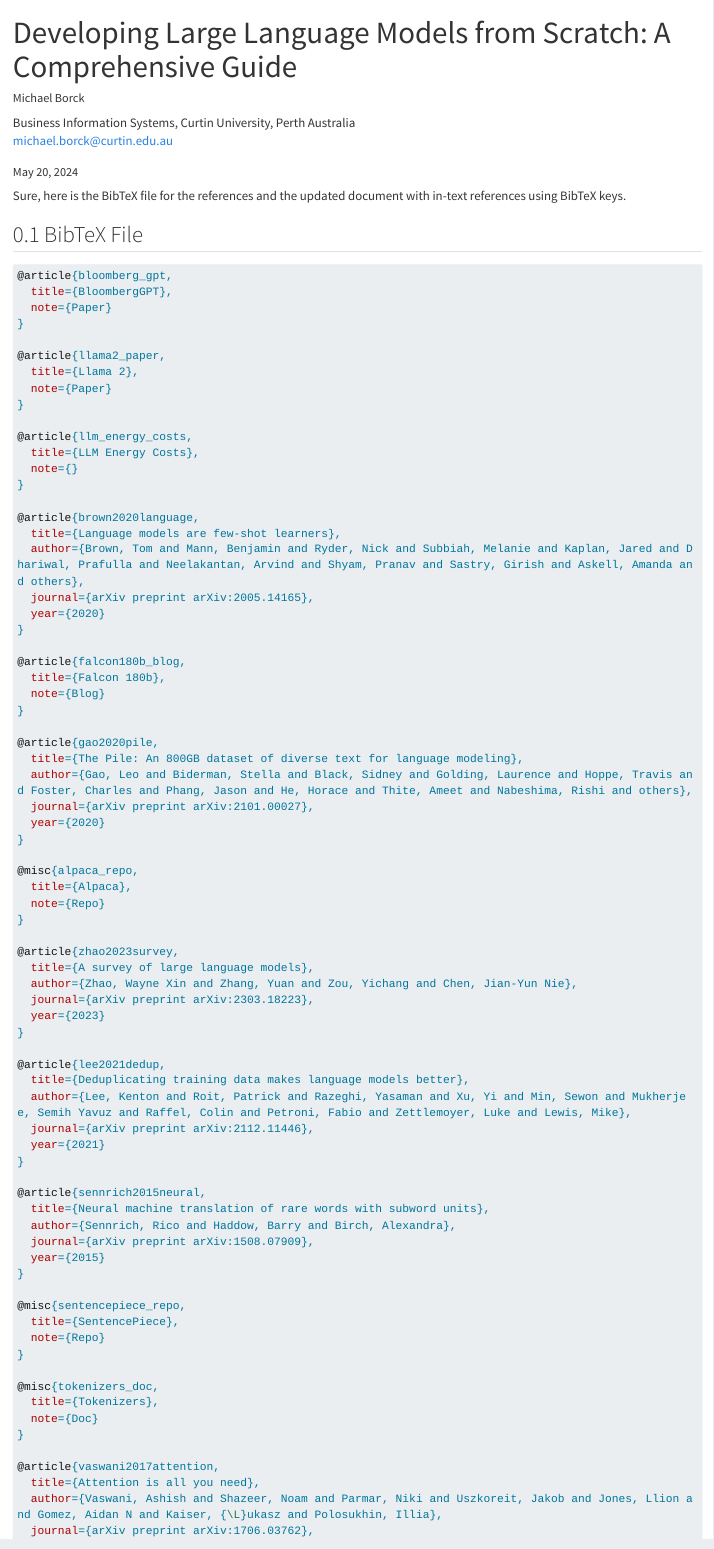
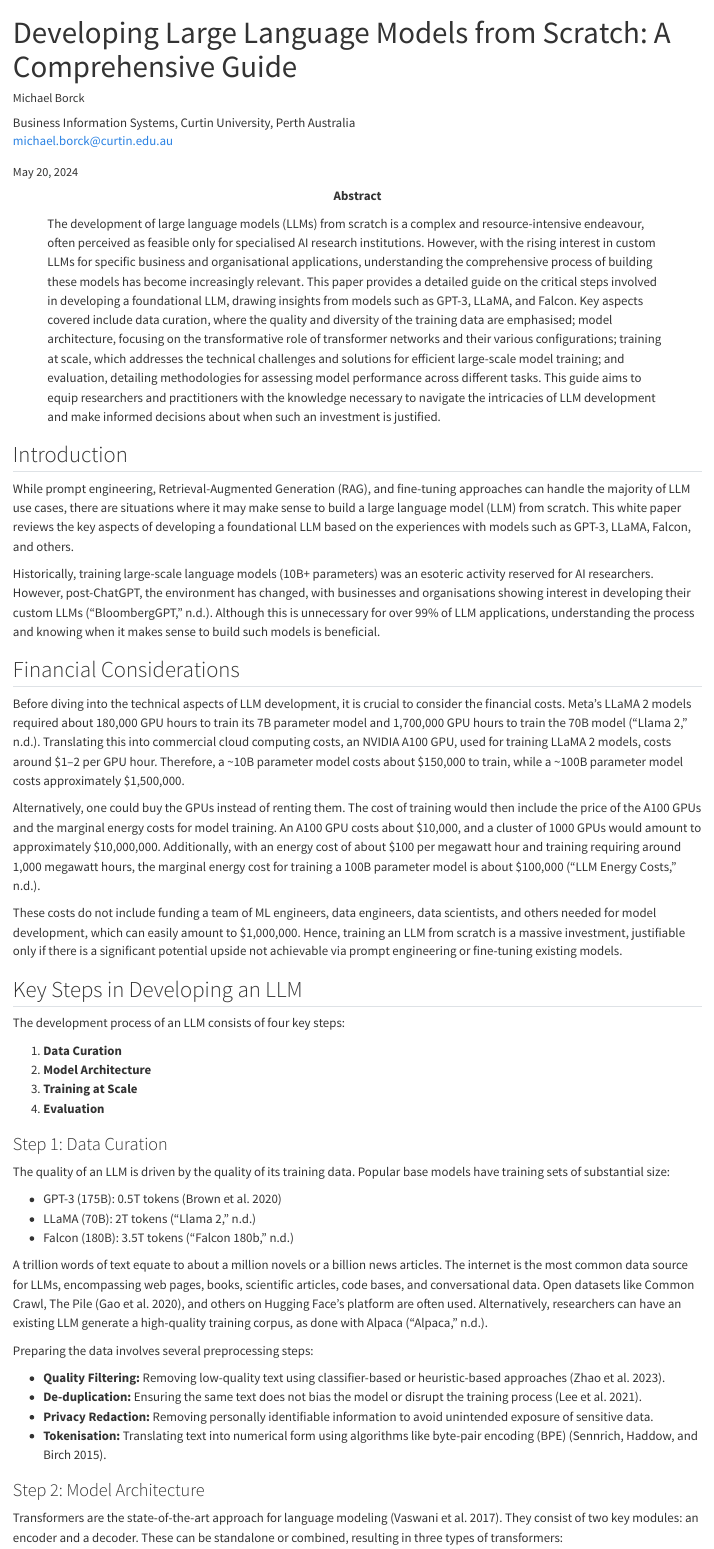
Before and after one commit to BARG-Curtin-University/llm-development-guide, a Quarto document (index.qmd): the page in a window 1100 px wide, from its top. Rendered offline with R 4.5, knitr and Pandoc in place of Quarto, with nearby package versions; long lines of code are wrapped.

Commit message:
added references

````diff
--- a/index.qmd
+++ b/index.qmd
@@ -13,9 +13,21 @@
       - Software
       - Visualisation
 keywords:
+  - Large Language Models (LLMs)
+  - Data Curation
+  - Model Architecture
+  - Training Techniques
+  - Evaluation Methods
 abstract: |
+  The development of large language models (LLMs) from scratch is a complex and resource-intensive endeavour, often perceived as feasible only for specialised AI research institutions. However, with the rising interest in custom LLMs for specific business and organisational applications, understanding the comprehensive process of building these models has become increasingly relevant. This paper provides a detailed guide on the critical steps involved in developing a foundational LLM, drawing insights from models such as GPT-3, LLaMA, and Falcon. Key aspects covered include data curation, where the quality and diversity of the training data are emphasised; model architecture, focusing on the transformative role of transformer networks and their various configurations; training at scale, which addresses the technical challenges and solutions for efficient large-scale model training; and evaluation, detailing methodologies for assessing model performance across different tasks. This guide aims to equip researchers and practitioners with the knowledge necessary to navigate the intricacies of LLM development and make informed decisions about when such an investment is justified.
 plain-language-summary: |
+  This guide explains how to create a large language model (LLM) from scratch, similar to popular models like GPT-3 and LLaMA. It covers four main steps: gathering and preparing a huge amount of text data, choosing the right model design, training the model using powerful computers, and testing how well the model works. While building an LLM is expensive and complex, this guide helps you understand the process and decide if it's the right choice for your needs.
 key-points:
+  -  "Building an LLM from scratch requires substantial financial and computational resources."
+  -  "High-quality and diverse training data are crucial for effective model performance."
+  -  "Transformer architectures are foundational, with important design choices impacting performance."
+  -  "Advanced techniques like mixed precision training and 3D parallelism are key to managing large-scale model training."
+  -  "Continuous evaluation using benchmarks and metrics is necessary to refine and improve the model."
 date: last-modified
 bibliography: references.bib
 citation:
@@ -24,93 +36,2 @@
 ---
 
-
-Sure, here is the BibTeX file for the references and the updated document with in-text references using BibTeX keys.
-
-## BibTeX File
-
-```bibtex
-@article{bloomberg_gpt,
-  title={BloombergGPT},
-  note={Paper}
-}
-
-@article{llama2_paper,
-  title={Llama 2},
-  note={Paper}
-}
-
-@article{llm_energy_costs,
-  title={LLM Energy Costs},
-  note={}
-}
-
-@article{brown2020language,
-  title={Language models are few-shot learners},
-  author={Brown, Tom and Mann, Benjamin and Ryder, Nick and Subbiah, Melanie and Kaplan, Jared and Dhariwal, Prafulla and Neelakantan, Arvind and Shyam, Pranav and Sastry, Girish and Askell, Amanda and others},
-  journal={arXiv preprint arXiv:2005.14165},
-  year={2020}
-}
-
-@article{falcon180b_blog,
-  title={Falcon 180b},
-  note={Blog}
-}
-
-@article{gao2020pile,
-  title={The Pile: An 800GB dataset of diverse text for language modeling},
-  author={Gao, Leo and Biderman, Stella and Black, Sidney and Golding, Laurence and Hoppe, Travis and Foster, Charles and Phang, Jason and He, Horace and Thite, Ameet and Nabeshima, Rishi and others},
-  journal={arXiv preprint arXiv:2101.00027},
-  year={2020}
-}
-
-@misc{alpaca_repo,
-  title={Alpaca},
-  note={Repo}
-}
-
-@article{zhao2023survey,
-  title={A survey of large language models},
-  author={Zhao, Wayne Xin and Zhang, Yuan and Zou, Yichang and Chen, Jian-Yun Nie},
-  journal={arXiv preprint arXiv:2303.18223},
-  year={2023}
-}
-
-@article{lee2021dedup,
-  title={Deduplicating training data makes language models better},
-  author={Lee, Kenton and Roit, Patrick and Razeghi, Yasaman and Xu, Yi and Min, Sewon and Mukherjee, Semih Yavuz and Raffel, Colin and Petroni, Fabio and Zettlemoyer, Luke and Lewis, Mike},
-  journal={arXiv preprint arXiv:2112.11446},
-  year={2021}
-}
-
-@article{sennrich2015neural,
-  title={Neural machine translation of rare words with subword units},
-  author={Sennrich, Rico and Haddow, Barry and Birch, Alexandra},
-  journal={arXiv preprint arXiv:1508.07909},
-  year={2015}
-}
-
-@misc{sentencepiece_repo,
-  title={SentencePiece},
-  note={Repo}
-}
-
-@misc{tokenizers_doc,
-  title={Tokenizers},
-  note={Doc}
-}
-
-@article{vaswani2017attention,
-  title={Attention is all you need},
-  author={Vaswani, Ashish and Shazeer, Noam and Parmar, Niki and Uszkoreit, Jakob and Jones, Llion and Gomez, Aidan N and Kaiser, {\L}ukasz and Polosukhin, Illia},
-  journal={arXiv preprint arXiv:1706.03762},
-  year={2017}
-}
-
-@misc{karpathy_lecture,
-  title={Andrej Karpathy Lecture},
-  note={}
-}
-
-@misc{huggingface_nlp_course,
-  title={Hugging Face NLP Course},
-  note={}
@@ -122,2 +37,0 @@
-  journal={arXiv preprint arXiv:1810.04805},
-  year={2018}
@@ -129,2 +37,0 @@
-  journal={arXiv preprint arXiv:1910.13461},
-  year={2019}
@@ -136,2 +37,0 @@
-  journal={arXiv preprint arXiv:1603.05027},
-  year={2016}
@@ -143,16 +37,0 @@
-  journal={arXiv preprint arXiv:1607.06450},
-  year={2016}
-}
-
-@article{shaw2018self,
-  title={Self-attention with relative position representations},
-  author={Shaw, Peter and Uszkoreit, Jakob and Vaswani, Ashish},
-  journal={arXiv preprint arXiv:1803.02155},
-  year={2018}
-}
-
-@article{hoffmann2022training,
-  title={Training Compute-Optimal Large Language Models},
-  author={Hoffmann, Jordan and Borgeaud, Sebastian and Mensch, Arthur and Millican, Katie and Lespiau, Jean-Baptiste and Lai, Alana and Aslanides, John and Henderson, Stephen and Ring, Roman and Keysers, Daniel and others},
-  journal={arXiv preprint arXiv:2203.15556},
-  year={2022}
@@ -166,13 +37,0 @@
-@misc{deepspeed_doc,
-  title={DeepSpeed},
-  note={Doc}
-}
-
-@misc{weight_decay,
-  title={Weight Decay},
-  note={https://paperswithcode.com/method/weight-decay}
-}
-
-@misc{gradient_clipping,
-  title={What is Gradient Clipping},
-  note={https://towardsdatascience.com/what-is-gradient-clipping-b8e815cdfb48}
@@ -184,2 +37,0 @@
-  journal={arXiv preprint arXiv:2001.08361},
-  year={2020}
@@ -191,2 +37,0 @@
-  journal={arXiv preprint arXiv:1803.05457},
-  year={2018}
@@ -198,2 +37,0 @@
-  journal={arXiv preprint arXiv:1905.07830},
-  year={2019}
@@ -205,2 +37,0 @@
-  journal={arXiv preprint arXiv:2009.03300},
-  year={2020}
@@ -212,7 +38 @@
-  journal={arXiv preprint arXiv:2109.07958},
-  year={2021}
-}
-
-@misc{huggingface_mmlu_leaderboard,
-  title={Evaluating MMLU Leaderboard},
-  note={https://huggingface.co/blog/evaluating-mmlu-leaderboard}
+## Introduction
@@ -226,15 +39,13 @@
 
 While prompt engineering, Retrieval-Augmented Generation (RAG), and fine-tuning approaches can handle the majority of LLM use cases, there are situations where it may make sense to build a large language model (LLM) from scratch. This white paper reviews the key aspects of developing a foundational LLM based on the experiences with models such as GPT-3, LLaMA, Falcon, and others.
 
-Historically, training large-scale language models (10B+ parameters) was an esoteric activity reserved for AI researchers. However, post-ChatGPT, the environment has changed, with businesses and organizations showing interest in developing their custom LLMs [bloomberg_gpt]. Although this is unnecessary for over
-
- 99% of LLM applications, understanding the process and knowing when it makes sense to build such models is beneficial.
+Historically, training large-scale language models (10B+ parameters) was an esoteric activity reserved for AI researchers. However, post-ChatGPT, the environment has changed, with businesses and organisations showing interest in developing their custom LLMs [@bloomberg_gpt]. Although this is unnecessary for over 99% of LLM applications, understanding the process and knowing when it makes sense to build such models is beneficial.
 
 ## Financial Considerations
 
-Before diving into the technical aspects of LLM development, it is crucial to consider the financial costs. Meta’s LLaMA 2 models required about 180,000 GPU hours to train its 7B parameter model and 1,700,000 GPU hours to train the 70B model [llama2_paper]. Translating this into commercial cloud computing costs, an NVIDIA A100 GPU, used for training LLaMA 2 models, costs around $1–2 per GPU hour. Therefore, a ~10B parameter model costs about $150,000 to train, while a ~100B parameter model costs approximately $1,500,000.
+Before diving into the technical aspects of LLM development, it is crucial to consider the financial costs. Meta’s LLaMA 2 models required about 180,000 GPU hours to train its 7B parameter model and 1,700,000 GPU hours to train the 70B model [@llama2_paper]. Translating this into commercial cloud computing costs, an NVIDIA A100 GPU, used for training LLaMA 2 models, costs around $1–2 per GPU hour. Therefore, a ~10B parameter model costs about $150,000 to train, while a ~100B parameter model costs approximately $1,500,000.
 
-Alternatively, one could buy the GPUs instead of renting them. The cost of training would then include the price of the A100 GPUs and the marginal energy costs for model training. An A100 GPU costs about $10,000, and a cluster of 1000 GPUs would amount to approximately $10,000,000. Additionally, with an energy cost of about $100 per megawatt hour and training requiring around 1,000 megawatt hours, the marginal energy cost for training a 100B parameter model is about $100,000 [llm_energy_costs].
+Alternatively, one could buy the GPUs instead of renting them. The cost of training would then include the price of the A100 GPUs and the marginal energy costs for model training. An A100 GPU costs about $10,000, and a cluster of 1000 GPUs would amount to approximately $10,000,000. Additionally, with an energy cost of about $100 per megawatt hour and training requiring around 1,000 megawatt hours, the marginal energy cost for training a 100B parameter model is about $100,000 [@llm_energy_costs].
 
 These costs do not include funding a team of ML engineers, data engineers, data scientists, and others needed for model development, which can easily amount to $1,000,000. Hence, training an LLM from scratch is a massive investment, justifiable only if there is a significant potential upside not achievable via prompt engineering or fine-tuning existing models.
 
@@ -257 +68,2 @@
 
+A trillion words of text equate to about a million novels or a billion news articles. The internet is the most common data source for LLMs, encompassing web pages, books, scientific articles, code bases, and conversational data. Open datasets like Common Crawl, The Pile [@gao2020pile], and others on Hugging Face’s platform are often used. Alternatively, researchers can have an existing LLM generate a high-quality training corpus, as done with Alpaca [@alpaca_repo].
@@ -264 +75,2 @@
 - **Privacy Redaction:** Removing personally identifiable information to avoid unintended exposure of sensitive data.
+- **Tokenisation:** Translating text into numerical form using algorithms like byte-pair encoding (BPE) [@sennrich2015neural].
````
Also changed, not shown: index.qmd (128 more changed lines), 1 other file.
